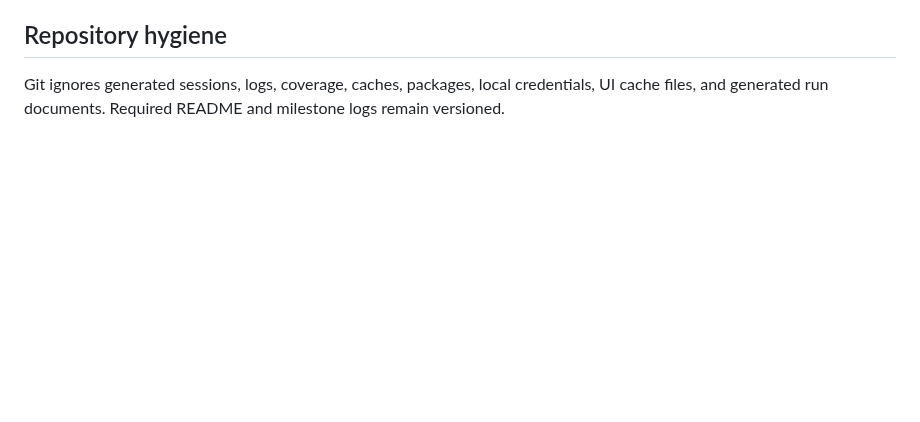
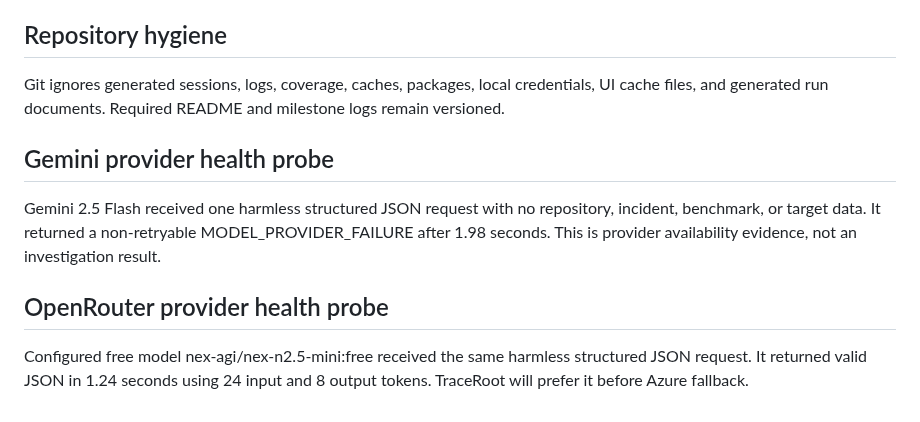
Before and after one commit to 23f3001800/TraceRoot, a Markdown page: docs/day-12-sandbox-boundary.md, the part around the change. Rendered like a GitHub page; blank space fills up the shorter version.

```diff
--- a/docs/day-12-sandbox-boundary.md
+++ b/docs/day-12-sandbox-boundary.md
@@ -97,3 +97,11 @@ The review-only candidate preserves the configured proxy while replacing the obs
 ## Repository hygiene
 
 Git ignores generated sessions, logs, coverage, caches, packages, local credentials, UI cache files, and generated run documents. Required README and milestone logs remain versioned.
+
+## Gemini provider health probe
+
+Gemini 2.5 Flash received one harmless structured JSON request with no repository, incident, benchmark, or target data. It returned a non-retryable MODEL_PROVIDER_FAILURE after 1.98 seconds. This is provider availability evidence, not an investigation result.
+
+## OpenRouter provider health probe
+
+Configured free model nex-agi/nex-n2.5-mini:free received the same harmless structured JSON request. It returned valid JSON in 1.24 seconds using 24 input and 8 output tokens. TraceRoot will prefer it before Azure fallback.
```
Also changed, not shown: README.md (+4 -0 lines).
